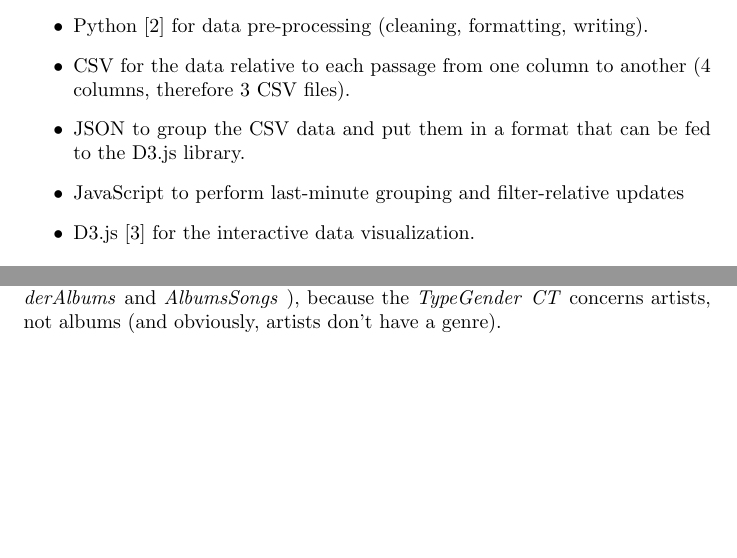
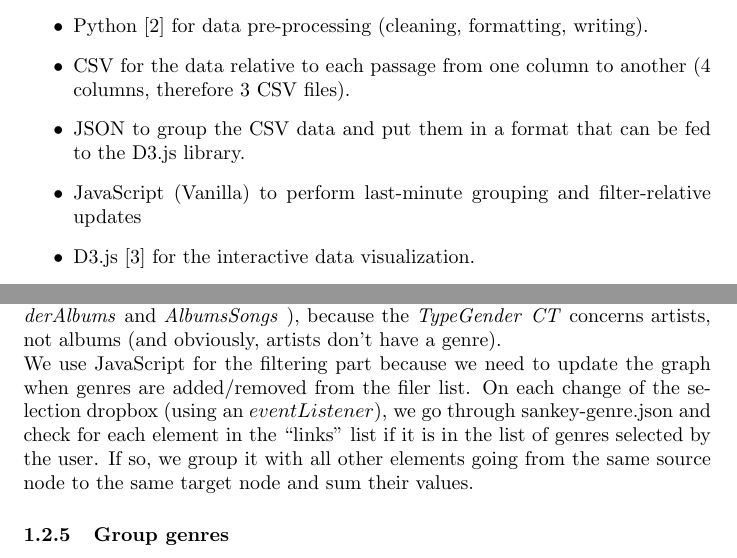
Before and after one commit to jorislimonier/collab-viz, a LaTeX document (joris/personal_report/main.tex): two parts of pages 2 and 4 of 8, joined at a grey line, cut so that both start at the same text, the shorter picture padded with empty space. Compiled offline with pdfLaTeX.

Commit message:
finish set up filtering subsubsection

```diff
--- a/joris/personal_report/main.tex
+++ b/joris/personal_report/main.tex
@@ -53,7 +53,7 @@ The diagram was created with the following structure:
     \item Python \cite{van2000python} for data pre-processing (cleaning, formatting, writing).
     \item CSV for the data relative to each passage from one column to another (4 columns, therefore 3 CSV files).
     \item JSON to group the CSV data and put them in a format that can be fed to the D3.js library.
-    \item JavaScript to perform last-minute grouping and filter-relative updates
+    \item JavaScript (Vanilla) to perform last-minute grouping and filter-relative updates
     \item D3.js \cite{bostock_d_2011} for the interactive data visualization.
 \end{itemize}
 % Add acknowledgements
@@ -129,7 +129,11 @@ The \sk class has a \(write\_final\_data\) method that takes the three CSV's and
 where the set of the node indices is simply a bijection between the unique node names and \(\N_{\geq 0}\).
 
 \subsubsection{Set up filtering}
-We allow for a filtering that only takes place for the two last \ct's (\ie \ga and \as), because the \tg \ct concerns artists, not albums (and obviously, artists don't have a genre).
+We allow for a filtering that only takes place for the two last \ct's (\ie \ga and \as), because the \tg \ct concerns artists, not albums (and obviously, artists don't have a genre). \\
+We use JavaScript for the filtering part because we need to update the graph when genres are added/removed from the filer list. On each change of the selection dropbox (using an \(eventListener\)), we go through sankey-genre.json and check for each element in the ``links'' list if it is in the list of genres selected by the user. If so, we group it with all other elements going from the same source node to the same target node and sum their values.
+
+ \subsubsection{Group genres}
+
 
 \newpage
 \bibliographystyle{unsrturl}
```
Also changed, not shown: joris/personal_report/export-data.bib (renamed from joris/personal_report/exportdata.bib), joris/personal_report/main.pdf, joris/personal_report/main.tex (2 more changed lines).
